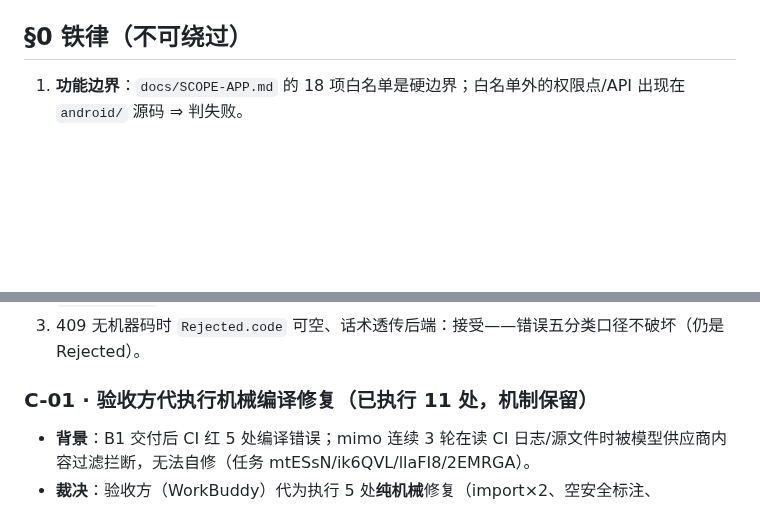
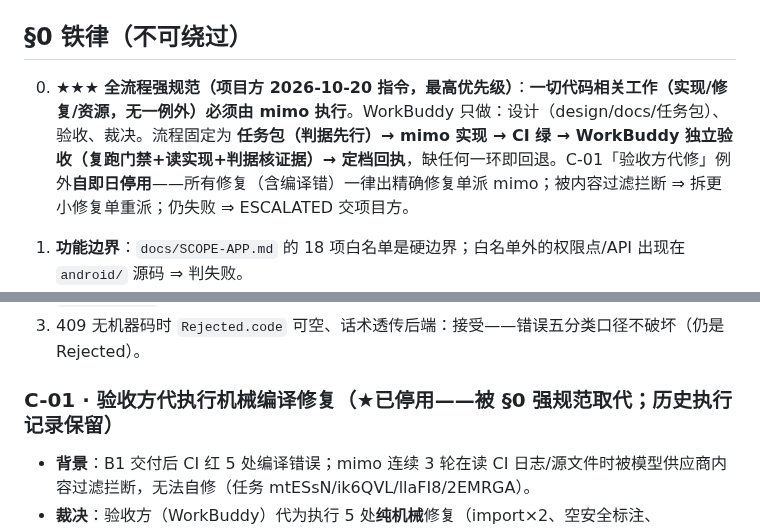
Before and after one commit to chadhao/jx-lab-trace-app, a Markdown page: COLLAB.md, 2 parts joined by grey strips. Rendered like a GitHub page; blank space fills up the shorter version.

Commit message:
[WorkBuddy] §0 强规范：一切代码工作归 mimo（C-01 代修停用）；签发 MIMO-TASK-LOGIN-DIAG（登录诊断增强：导出日志/console 抓取/远程调试）

```diff
--- a/COLLAB.md
+++ b/COLLAB.md
@@ -4,6 +4,8 @@
 > 唯一协商渠道：本文件。任务下发走仓库根 `MIMO-NEXT-BATCH-NN.md`，完成回执写进任务包末尾。
 
 ## §0 铁律（不可绕过）
+
+0. ★★★ **全流程强规范（项目方 2026-10-20 指令，最高优先级）**：**一切代码相关工作（实现/修复/资源，无一例外）必须由 mimo 执行**。WorkBuddy 只做：设计（design/docs/任务包）、验收、裁决。流程固定为 **任务包（判据先行）→ mimo 实现 → CI 绿 → WorkBuddy 独立验收（复跑门禁+读实现+判据核证据）→ 定档回执**，缺任何一环即回退。C-01「验收方代修」例外**自即日停用**——所有修复（含编译错）一律出精确修复单派 mimo；被内容过滤拦断 ⇒ 拆更小修复单重派；仍失败 ⇒ ESCALATED 交项目方。
 
 1. **功能边界**：`docs/SCOPE-APP.md` 的 18 项白名单是硬边界；白名单外的权限点/API 出现在 `android/` 源码 ⇒ 判失败。
 2. **设计唯一真相**：颜色/字号/尺寸一律取自 `design/tokens.json`（生成 `Tokens.kt`）；**禁止手写色值**。
@@ -67,7 +69,7 @@
 2. `/api/me` 无 `permissions[]`：接受口径——未分配角色按 `roles` 为空判定；已在 `MeRepository` 注释固化。
 3. 409 无机器码时 `Rejected.code` 可空、话术透传后端：接受——错误五分类口径不破坏（仍是 Rejected）。
 
-### C-01 · 验收方代执行机械编译修复（已执行 11 处，机制保留）
+### C-01 · 验收方代执行机械编译修复（★已停用——被 §0 强规范取代；历史执行记录保留）
 - **背景**：B1 交付后 CI 红 5 处编译错误；mimo 连续 3 轮在读 CI 日志/源文件时被模型供应商内容过滤拦断，无法自修（任务 mtESsN/ik6QVL/llaFI8/2EMRGA）。
 - **裁决**：验收方（WorkBuddy）代为执行 5 处**纯机械**修复（import×2、空安全标注、Color.copy 误用、border 重载），不改任何业务语义。
 - **边界**：此例外仅限「编译器可裁决的机械错误」；业务逻辑与实现设计仍归 mimo。修复提交与本议题互相引用。
```
Also changed, not shown: MIMO-TASK-LOGIN-DIAG.md (added, +24 -0 lines).
